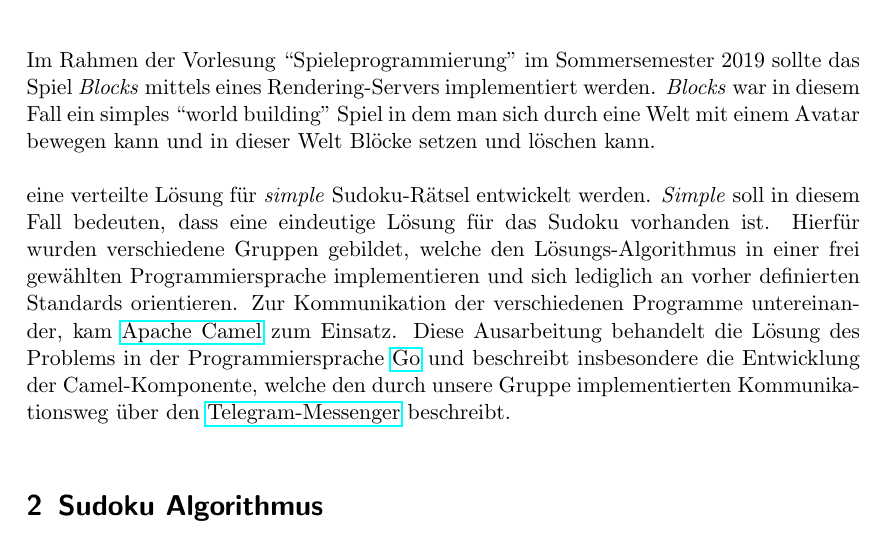
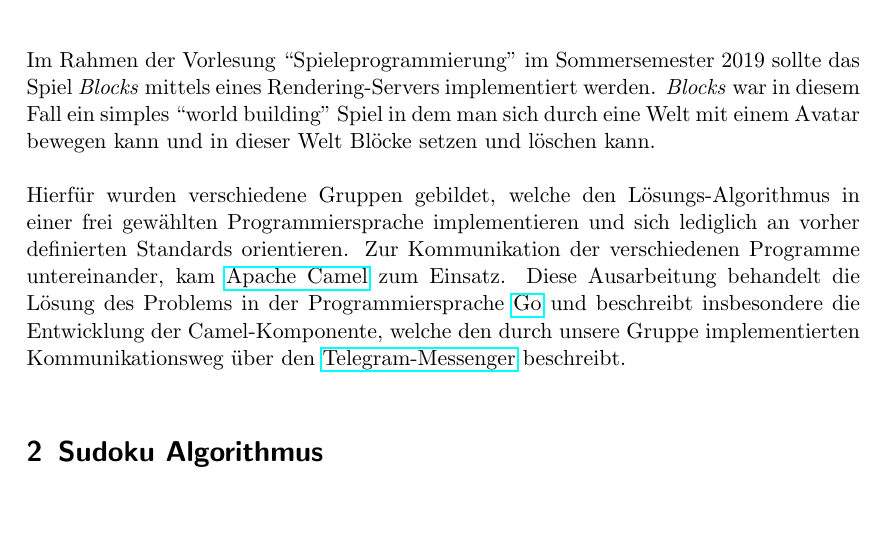
Before and after one commit to AaronWinziers/Uni, a LaTeX document (Spieleprogrammierung/ausarbeitung.tex): part of page 2 of 5, cut so that both start at the same text. Compiled offline with pdfLaTeX.

Commit message:
Forgot to save

```diff
--- a/Spieleprogrammierung/ausarbeitung.tex
+++ b/Spieleprogrammierung/ausarbeitung.tex
@@ -79,7 +79,7 @@
 
 Im Rahmen der Vorlesung ``Spieleprogrammierung'' im Sommersemester 2019 sollte das Spiel \textit{Blocks} mittels eines Rendering-Servers implementiert werden. \textit{Blocks} war in diesem Fall ein simples ``world building'' Spiel in dem man sich durch eine Welt mit einem Avatar bewegen kann und in dieser Welt Blöcke setzen und löschen kann.
 
-eine verteilte Lösung für \textit{simple} Sudoku-Rätsel entwickelt werden. \textit{Simple} soll in diesem Fall bedeuten, dass eine eindeutige Lösung für das Sudoku vorhanden ist. Hierfür wurden verschiedene Gruppen gebildet, welche den Lösungs-Algorithmus in einer frei gewählten Programmiersprache implementieren und sich lediglich an vorher definierten Standards orientieren. Zur Kommunikation der verschiedenen Programme untereinander, kam \href{http://camel.apache.org/}{Apache Camel} zum Einsatz. Diese Ausarbeitung behandelt die Lösung des Problems in der Programmiersprache \href{https://golang.org/}{Go} und beschreibt insbesondere die Entwicklung der Camel-Komponente, welche den durch unsere Gruppe implementierten Kommunikationsweg über den \href{https://telegram.org/}{Telegram-Messenger} beschreibt.
+Hierfür wurden verschiedene Gruppen gebildet, welche den Lösungs-Algorithmus in einer frei gewählten Programmiersprache implementieren und sich lediglich an vorher definierten Standards orientieren. Zur Kommunikation der verschiedenen Programme untereinander, kam \href{http://camel.apache.org/}{Apache Camel} zum Einsatz. Diese Ausarbeitung behandelt die Lösung des Problems in der Programmiersprache \href{https://golang.org/}{Go} und beschreibt insbesondere die Entwicklung der Camel-Komponente, welche den durch unsere Gruppe implementierten Kommunikationsweg über den \href{https://telegram.org/}{Telegram-Messenger} beschreibt.
 
 \section{Sudoku Algorithmus}
 Da die Boxen des Spielfeldes als eigenständige Einheiten handeln sollten, wurde ein trivialer Algorithmus für die Lösung des Problems eingesetzt.
```
Also changed, not shown: Spieleprogrammierung/ausarbeitung.pdf.
